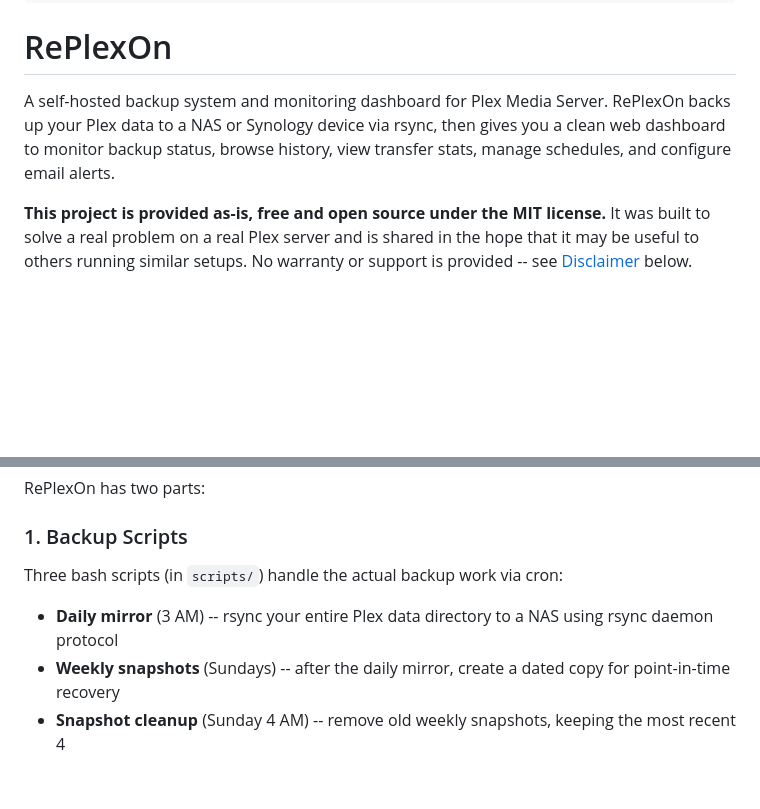
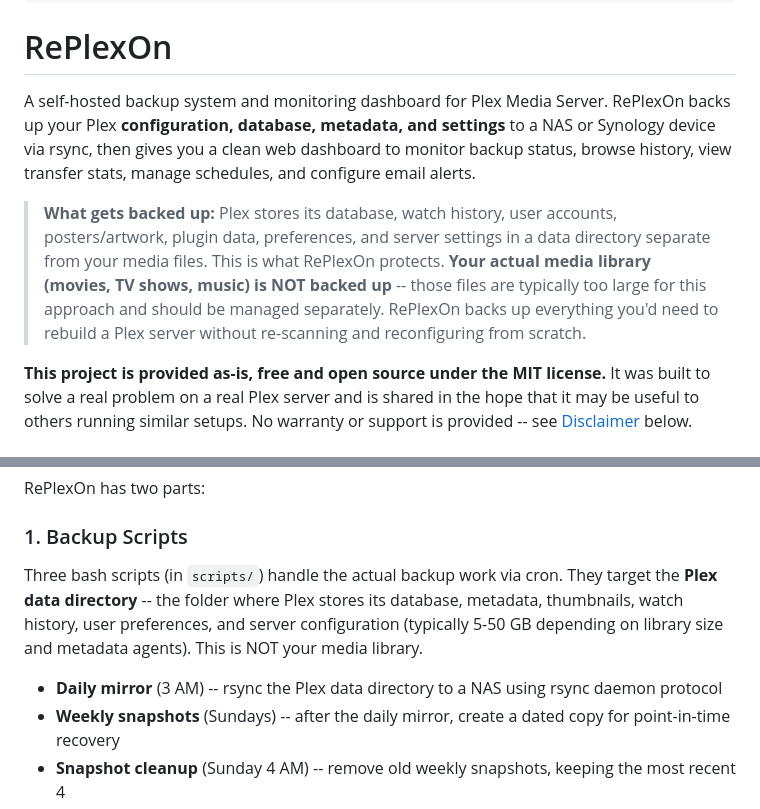
Before and after one commit to wickedhardflip/replexon, a Markdown page: README.md, 2 parts joined by grey strips. GitHub-like rendering; blank space fills up the shorter version.

Commit message:
Clarify that RePlexOn backs up Plex config/metadata, not media files

```diff
--- a/README.md
+++ b/README.md
@@ -10,7 +10,9 @@
 
 # RePlexOn
 
-A self-hosted backup system and monitoring dashboard for Plex Media Server. RePlexOn backs up your Plex data to a NAS or Synology device via rsync, then gives you a clean web dashboard to monitor backup status, browse history, view transfer stats, manage schedules, and configure email alerts.
+A self-hosted backup system and monitoring dashboard for Plex Media Server. RePlexOn backs up your Plex **configuration, database, metadata, and settings** to a NAS or Synology device via rsync, then gives you a clean web dashboard to monitor backup status, browse history, view transfer stats, manage schedules, and configure email alerts.
+
+> **What gets backed up:** Plex stores its database, watch history, user accounts, posters/artwork, plugin data, preferences, and server settings in a data directory separate from your media files. This is what RePlexOn protects. **Your actual media library (movies, TV shows, music) is NOT backed up** -- those files are typically too large for this approach and should be managed separately. RePlexOn backs up everything you'd need to rebuild a Plex server without re-scanning and reconfiguring from scratch.
 
 **This project is provided as-is, free and open source under the MIT license.** It was built to solve a real problem on a real Plex server and is shared in the hope that it may be useful to others running similar setups. No warranty or support is provided -- see [Disclaimer](#disclaimer) below.
 
@@ -33,9 +35,9 @@ A self-hosted backup system and monitoring dashboard for Plex Media Server. RePl
 RePlexOn has two parts:
 
 ### 1. Backup Scripts
-Three bash scripts (in `scripts/`) handle the actual backup work via cron:
+Three bash scripts (in `scripts/`) handle the actual backup work via cron. They target the **Plex data directory** -- the folder where Plex stores its database, metadata, thumbnails, watch history, user preferences, and server configuration (typically 5-50 GB depending on library size and metadata agents). This is NOT your media library.
 
-- **Daily mirror** (3 AM) -- rsync your entire Plex data directory to a NAS using rsync daemon protocol
+- **Daily mirror** (3 AM) -- rsync the Plex data directory to a NAS using rsync daemon protocol
 - **Weekly snapshots** (Sundays) -- after the daily mirror, create a dated copy for point-in-time recovery
 - **Snapshot cleanup** (Sunday 4 AM) -- remove old weekly snapshots, keeping the most recent 4
 - **Config self-backup** (1st of month) -- back up all scripts and configs to the NAS
```
